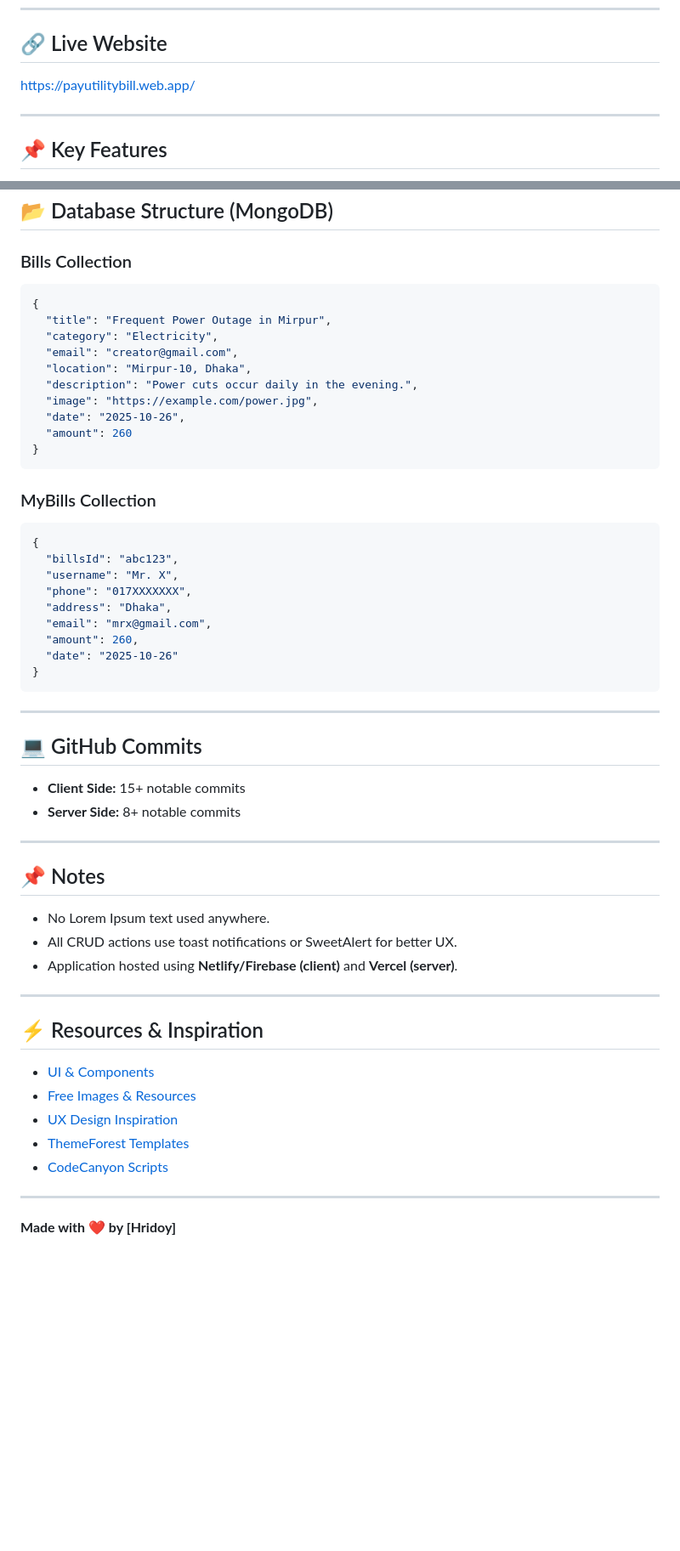
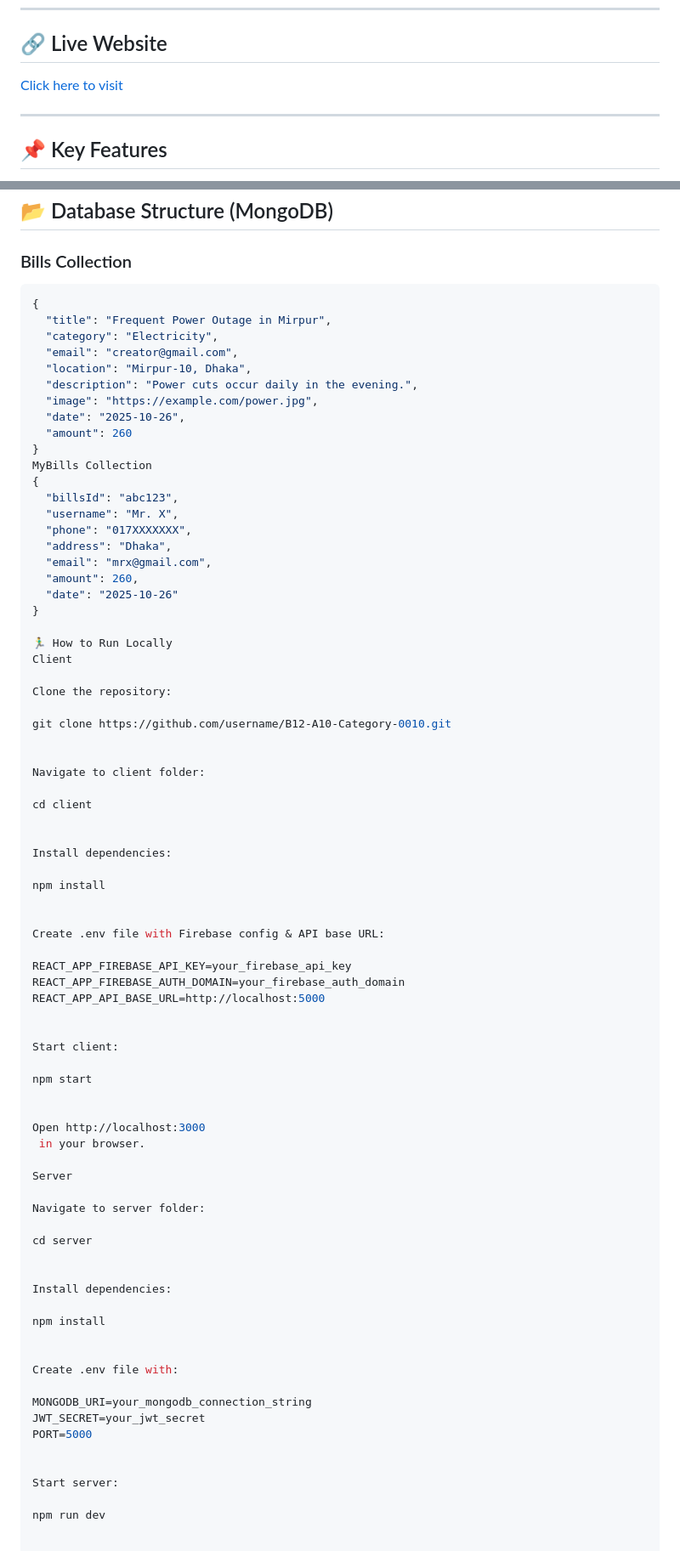
Before and after one commit to hridoyncs0464/utility-bill-sys-client, a Markdown page: README.md, 2 parts joined by grey strips. Shown at 85% size. Rendered like a GitHub page; blank space fills up the shorter version.

Commit message:
Readme file added

````diff
--- a/README.md
+++ b/README.md
@@ -6,8 +8,7 @@ The Utility Bill Management System is a **MERN Stack-based web application** tha
 ---
 
 ## 🔗 Live Website
-
-https://payutilitybill.web.app/
+[Click here to visit](https://payutilitybill.web.app/)
 
 ---
 
@@ -86,7 +80,6 @@ https://payutilitybill.web.app/
 ## 📂 Database Structure (MongoDB)
 
 ### Bills Collection
-
 ```json
 {
   "title": "Frequent Power Outage in Mirpur",
@@ -98,11 +91,7 @@ https://payutilitybill.web.app/
   "date": "2025-10-26",
   "amount": 260
 }
-```
-
-### MyBills Collection
-
-```json
+MyBills Collection
 {
   "billsId": "abc123",
   "username": "Mr. X",
@@ -112,33 +101,59 @@ https://payutilitybill.web.app/
   "amount": 260,
   "date": "2025-10-26"
 }
-```
 
----
+🏃‍♂️ How to Run Locally
+Client
 
-## 💻 GitHub Commits
+Clone the repository:
 
-* **Client Side:** 15+ notable commits
-* **Server Side:** 8+ notable commits
+git clone https://github.com/username/B12-A10-Category-0010.git
 
----
 
-## 📌 Notes
+Navigate to client folder:
 
-* No Lorem Ipsum text used anywhere.
-* All CRUD actions use toast notifications or SweetAlert for better UX.
-* Application hosted using **Netlify/Firebase (client)** and **Vercel (server)**.
+cd client
 
----
 
-## ⚡ Resources & Inspiration
+Install dependencies:
 
-* [UI & Components](https://uiverse.io/)
-* [Free Images & Resources](https://devmeetsdevs.com/)
-* [UX Design Inspiration](https://bootcamp.uxdesign.cc/free-images-and-resources-collection-for-website-c77f2fc46ce5)
-* [ThemeForest Templates](https://themeforest.net/)
-* [CodeCanyon Scripts](https://codecanyon.net/)
+npm install
 
----
 
-**Made with ❤️ by [Hridoy]**
+Create .env file with Firebase config & API base URL:
+
+REACT_APP_FIREBASE_API_KEY=your_firebase_api_key
+REACT_APP_FIREBASE_AUTH_DOMAIN=your_firebase_auth_domain
+REACT_APP_API_BASE_URL=http://localhost:5000
+
+
+Start client:
+
+npm start
+
+
+Open http://localhost:3000
+ in your browser.
+
+Server
+
+Navigate to server folder:
+
+cd server
+
+
+Install dependencies:
+
+npm install
+
+
+Create .env file with:
+
+MONGODB_URI=your_mongodb_connection_string
+JWT_SECRET=your_jwt_secret
+PORT=5000
+
+
+Start server:
+
+npm run dev
````
Also changed, not shown: other parts of README.md (+2 -7 lines).
